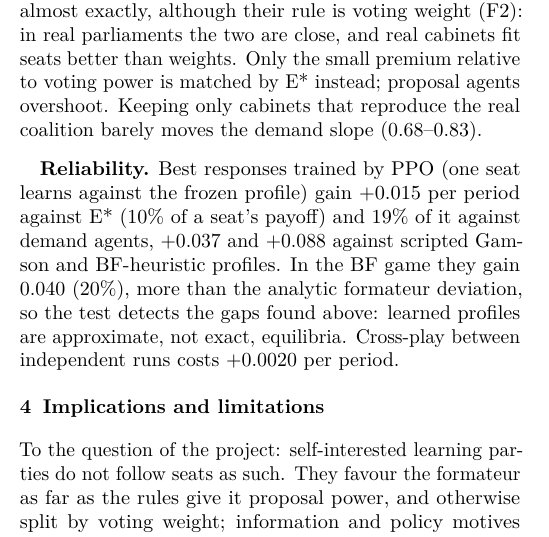
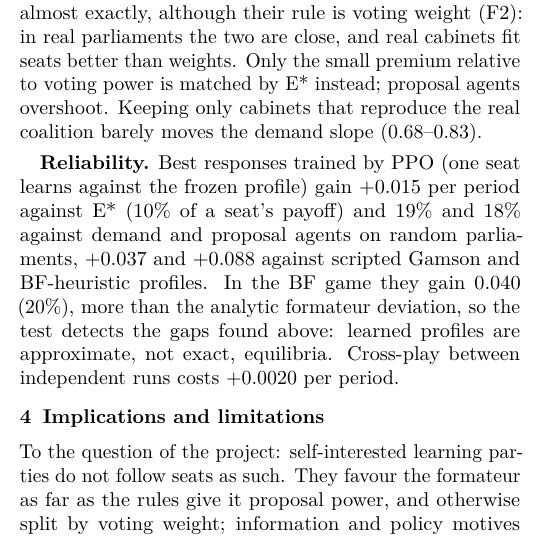
Before and after one commit to bot2048/cabinet-bargaining-marl, a LaTeX document (report/report.tex, which reads report/numbers.tex): part of one column of page 2 of 3, cut so that both start at the same text. Compiled offline with pdfLaTeX.

Commit message:
Exploitability of proposal agents on random parliaments (seed 1): 18% of a seat's payoff, same as demand agents

```diff
--- a/report/numbers.tex
+++ b/report/numbers.tex
@@ -110,6 +110,7 @@
 \newcommand{\GainLongMyopic}{+0.088}
 \newcommand{\GainLongRel}{10\%}
 \newcommand{\GainMappo}{+0.018}
+\newcommand{\GainPropRel}{18\%}
 \newcommand{\GcBF}{0.42}
 \newcommand{\GcPrivHi}{0.19}
 \newcommand{\GcPrivLo}{0.12}
--- a/report/report.tex
+++ b/report/report.tex
@@ -165,8 +165,8 @@ premium relative to voting power is matched by E* instead; proposal agents overs
 that reproduce the real coalition barely moves the demand slope (\OwnDemMatchB).
 
 \textbf{Reliability.} Best responses trained by PPO (one seat learns against the frozen profile) gain
-\GainLong{} per period against E* (\GainLongRel{} of a seat's payoff) and \GainDemRel{} of it against
-demand agents, \GainLongGamson{} and \GainLongMyopic{} against scripted Gamson and BF-heuristic profiles.
+\GainLong{} per period against E* (\GainLongRel{} of a seat's payoff) and \GainDemRel{} and \GainPropRel{}
+against demand and proposal agents on random parliaments, \GainLongGamson{} and \GainLongMyopic{} against scripted Gamson and BF-heuristic profiles.
 In the BF game they gain \GainEzero{} (\GainEzeroRel), more than the analytic formateur deviation, so the
 test detects the gaps found above: learned profiles are approximate, not exact, equilibria. Cross-play
 between independent runs costs \CmSame{} per period.
```
Also changed, not shown: docs/RESULTS_AUDIT.md (+1 -1 lines), figures/fig_curves.pdf, figures/fig_e0_benchmark.pdf, figures/fig_e1_scatter.pdf, figures/fig_mechanisms.pdf, figures/fig_parlgov.pdf, figures/fig_real.pdf, report/report.pdf, 2 other files.
